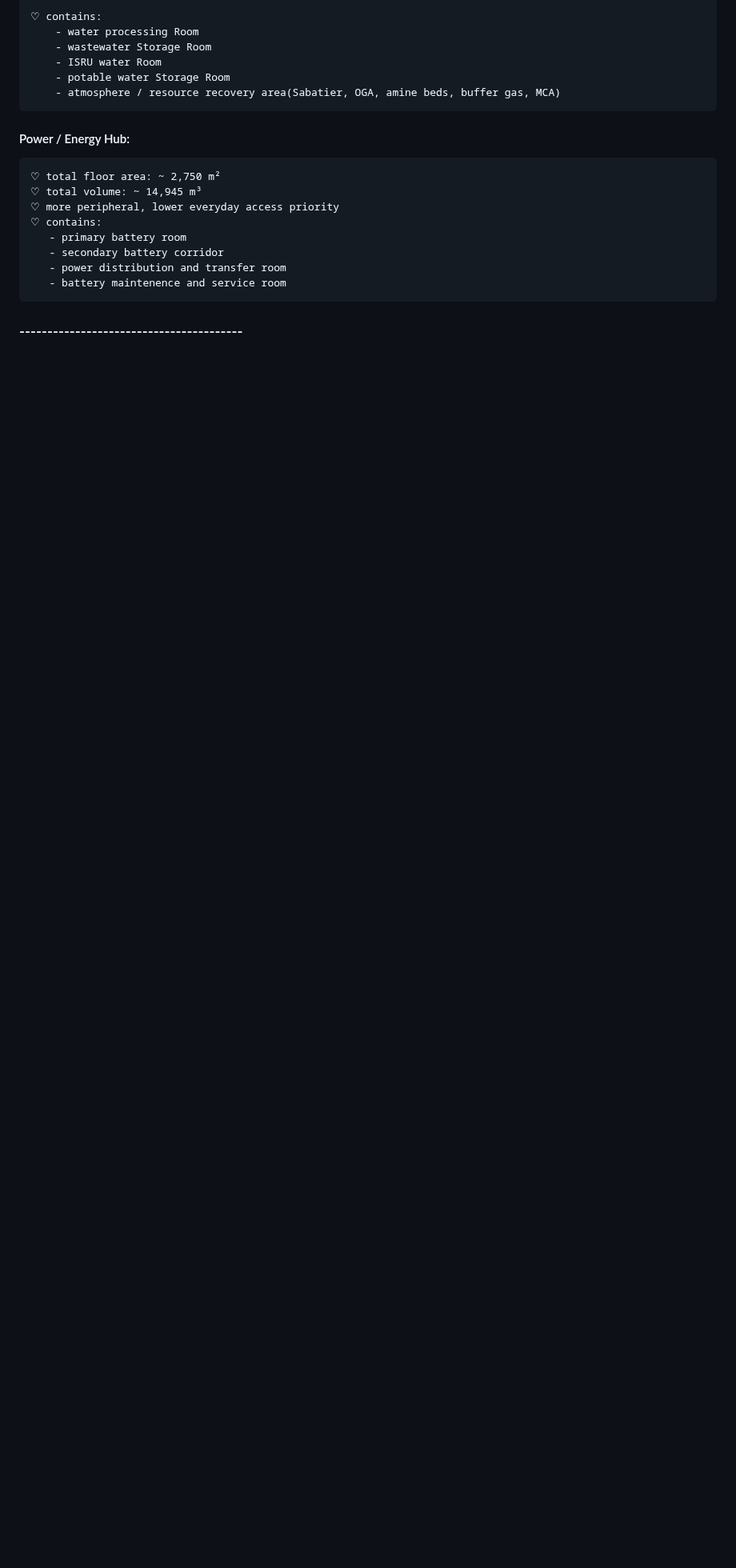
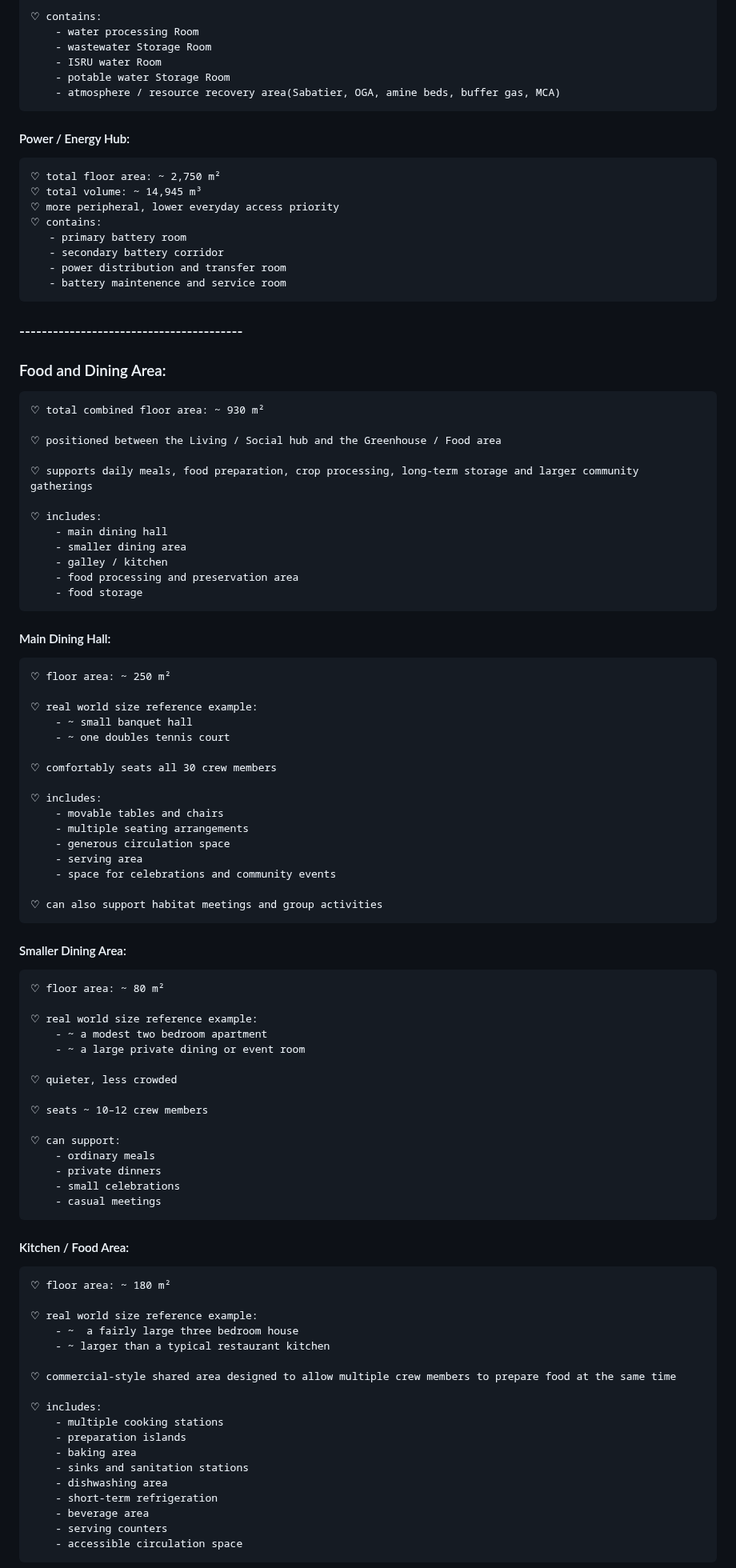
Before and after one commit to Adore2113/MarsHSim, a Markdown page: docs/notes/layout.md, the part around one of its changes. Shown at 80% size. Drawn GitHub-style; blank space fills up the shorter version.

Commit message:
added kitchen / food space area dimensions to layout.md.

```diff
--- a/docs/notes/layout.md
+++ b/docs/notes/layout.md
@@ -59,3 +65,72 @@
        - battery maintenence and service room
 
 ### ----------------------------------------
+### Food and Dining Area:
+    ♡ total combined floor area: ~ 930 m²
+
+    ♡ positioned between the Living / Social hub and the Greenhouse / Food area
+
+    ♡ supports daily meals, food preparation, crop processing, long-term storage and larger community gatherings
+
+    ♡ includes:
+        - main dining hall
+        - smaller dining area
+        - galley / kitchen
+        - food processing and preservation area
+        - food storage
+
+#### Main Dining Hall:
+    ♡ floor area: ~ 250 m²
+
+    ♡ real world size reference example:
+        - ~ small banquet hall
+        - ~ one doubles tennis court
+
+    ♡ comfortably seats all 30 crew members
+
+    ♡ includes:
+        - movable tables and chairs
+        - multiple seating arrangements
+        - generous circulation space
+        - serving area
+        - space for celebrations and community events
+
+    ♡ can also support habitat meetings and group activities
+
+#### Smaller Dining Area:
+    ♡ floor area: ~ 80 m²
+
+    ♡ real world size reference example:
+        - ~ a modest two bedroom apartment
+        - ~ a large private dining or event room
+
+    ♡ quieter, less crowded
+
+    ♡ seats ~ 10–12 crew members
+
+    ♡ can support:
+        - ordinary meals
+        - private dinners
+        - small celebrations
+        - casual meetings
+
+#### Kitchen / Food Area:
+    ♡ floor area: ~ 180 m²
+
+    ♡ real world size reference example:
+        - ~  a fairly large three bedroom house
+        - ~ larger than a typical restaurant kitchen
+
+    ♡ commercial-style shared area designed to allow multiple crew members to prepare food at the same time
+
+    ♡ includes:
+        - multiple cooking stations
+        - preparation islands
+        - baking area
+        - sinks and sanitation stations
+        - dishwashing area
+        - short-term refrigeration
+        - beverage area
+        - serving counters
+        - accessible circulation space
+
```
Also changed, not shown: other parts of docs/notes/layout.md (+60 -1 lines).
